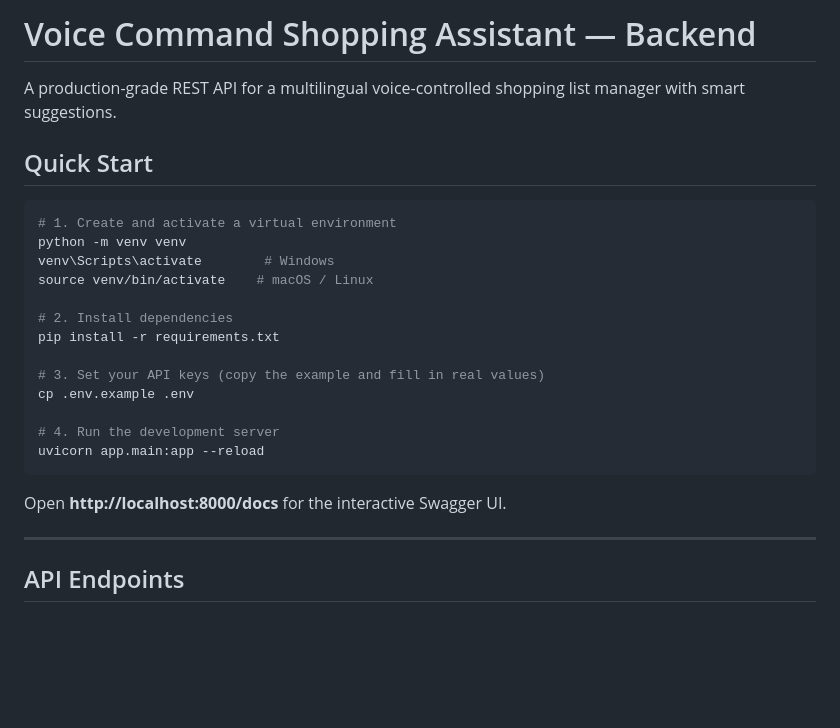
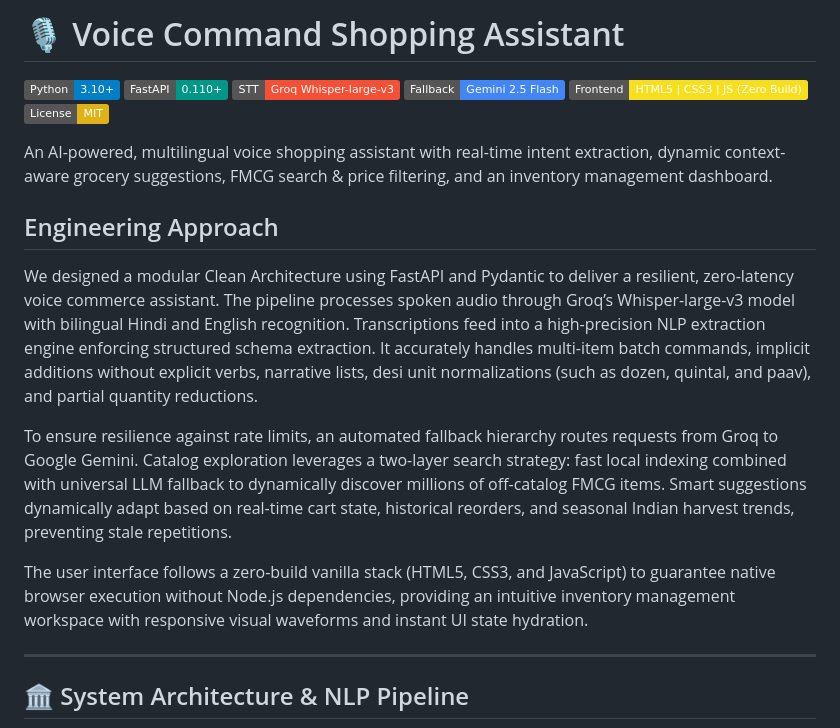
Before and after one commit to TaherBatterywala/Voice-Command-Shopping-Assistant, a Markdown page: README.md, the part around one of its changes. GitHub-like rendering; badges without logos; blank space fills up the shorter version.

````diff
--- a/README.md
+++ b/README.md
@@ -1,28 +1,23 @@
-# Voice Command Shopping Assistant — Backend
+# 🎙️ Voice Command Shopping Assistant
 
-A production-grade REST API for a multilingual voice-controlled shopping list manager with smart suggestions.
+[![Python 3.10+](https://img.shields.io/badge/Python-3.10%2B-blue.svg?logo=python&logoColor=white)](https://www.python.org/)
+[![FastAPI](https://img.shields.io/badge/FastAPI-0.110%2B-009688.svg?logo=fastapi&logoColor=white)](https://fastapi.tiangolo.com/)
+[![Groq Whisper](https://img.shields.io/badge/STT-Groq%20Whisper--large--v3-f55036.svg)](https://groq.com/)
+[![Google Gemini](https://img.shields.io/badge/Fallback-Gemini%202.5%20Flash-4285F4.svg?logo=google&logoColor=white)](https://ai.google.dev/)
+[![Vanilla Stack](https://img.shields.io/badge/Frontend-HTML5%20%7C%20CSS3%20%7C%20JS%20(Zero%20Build)-F7DF1E.svg?logo=javascript&logoColor=black)](https://developer.mozilla.org/)
+[![License: MIT](https://img.shields.io/badge/License-MIT-yellow.svg)](LICENSE)
 
-## Quick Start
+An AI-powered, multilingual voice shopping assistant with real-time intent extraction, dynamic context-aware grocery suggestions, FMCG search & price filtering, and an inventory management dashboard.
 
-```bash
-# 1. Create and activate a virtual environment
-python -m venv venv
-venv\Scripts\activate        # Windows
-source venv/bin/activate    # macOS / Linux
+## Engineering Approach
 
-# 2. Install dependencies
-pip install -r requirements.txt
+We designed a modular Clean Architecture using FastAPI and Pydantic to deliver a resilient, zero-latency voice commerce assistant. The pipeline processes spoken audio through Groq’s Whisper-large-v3 model with bilingual Hindi and English recognition. Transcriptions feed into a high-precision NLP extraction engine enforcing structured schema extraction. It accurately handles multi-item batch commands, implicit additions without explicit verbs, narrative lists, desi unit normalizations (such as dozen, quintal, and paav), and partial quantity reductions.
 
-# 3. Set your API keys (copy the example and fill in real values)
-cp .env.example .env
+To ensure resilience against rate limits, an automated fallback hierarchy routes requests from Groq to Google Gemini. Catalog exploration leverages a two-layer search strategy: fast local indexing combined with universal LLM fallback to dynamically discover millions of off-catalog FMCG items. Smart suggestions dynamically adapt based on real-time cart state, historical reorders, and seasonal Indian harvest trends, preventing stale repetitions.
 
-# 4. Run the development server
-uvicorn app.main:app --reload
-```
-
-Open **http://localhost:8000/docs** for the interactive Swagger UI.
+The user interface follows a zero-build vanilla stack (HTML5, CSS3, and JavaScript) to guarantee native browser execution without Node.js dependencies, providing an intuitive inventory management workspace with responsive visual waveforms and instant UI state hydration.
 
 ---
 
-## API Endpoints
+## 🏛️ System Architecture & NLP Pipeline
 
````
Also changed, not shown: other parts of README.md (+137 -69 lines).
